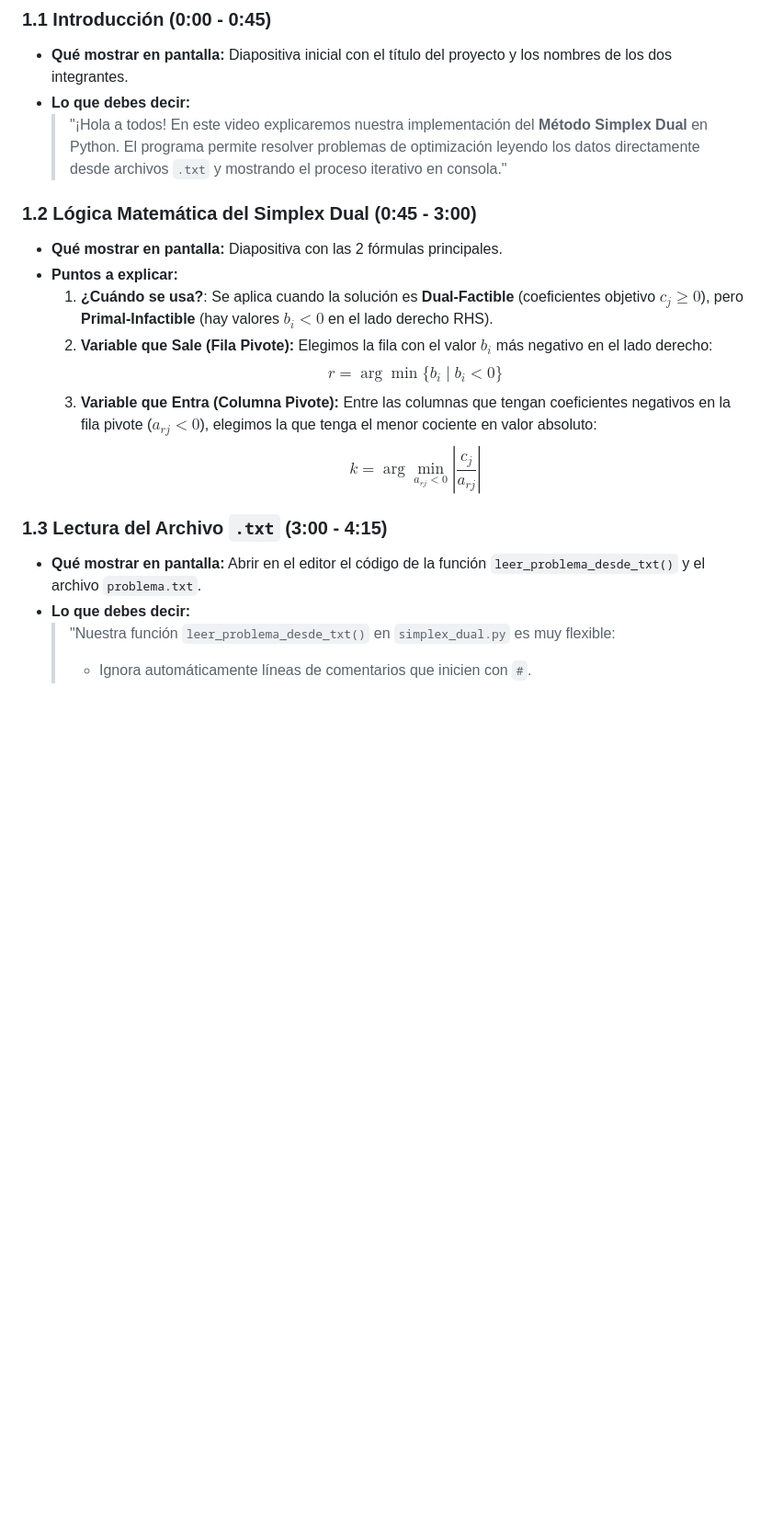
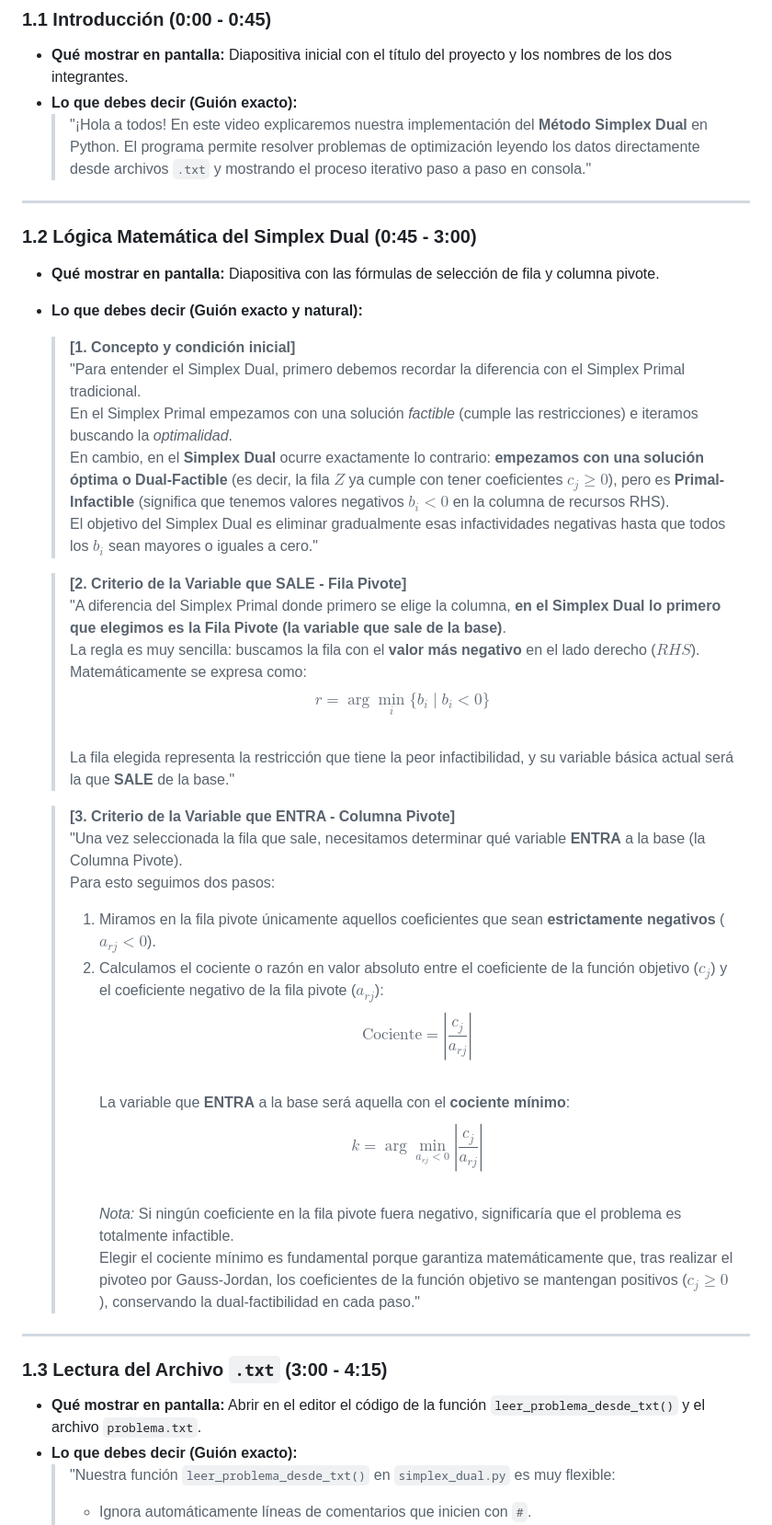
Before and after one commit to JoseGCO19/Proyecto_FOC, a Markdown page: guion_presentacion_video.md, the part around the change. Shown at 92% size. GitHub-like rendering; blank space fills up the shorter version.

```diff
--- a/guion_presentacion_video.md
+++ b/guion_presentacion_video.md
@@ -18,21 +18,45 @@
 
 ### 1.1 Introducción (0:00 - 0:45)
 * **Qué mostrar en pantalla:** Diapositiva inicial con el título del proyecto y los nombres de los dos integrantes.
-* **Lo que debes decir:**
-  > "¡Hola a todos! En este video explicaremos nuestra implementación del **Método Simplex Dual** en Python. El programa permite resolver problemas de optimización leyendo los datos directamente desde archivos `.txt` y mostrando el proceso iterativo en consola."
+* **Lo que debes decir (Guión exacto):**
+  > "¡Hola a todos! En este video explicaremos nuestra implementación del **Método Simplex Dual** en Python. El programa permite resolver problemas de optimización leyendo los datos directamente desde archivos `.txt` y mostrando el proceso iterativo paso a paso en consola."
+
+---
 
 ### 1.2 Lógica Matemática del Simplex Dual (0:45 - 3:00)
-* **Qué mostrar en pantalla:** Diapositiva con las 2 fórmulas principales.
-* **Puntos a explicar:**
-  1. **¿Cuándo se usa?**: Se aplica cuando la solución es **Dual-Factible** (coeficientes objetivo $c_j \ge 0$), pero **Primal-Infactible** (hay valores $b_i < 0$ en el lado derecho RHS).
-  2. **Variable que Sale (Fila Pivote):** Elegimos la fila con el valor $b_i$ más negativo en el lado derecho:
-     $$r = \arg\min \{ b_i \mid b_i < 0 \}$$
-  3. **Variable que Entra (Columna Pivote):** Entre las columnas que tengan coeficientes negativos en la fila pivote ($a_{rj} < 0$), elegimos la que tenga el menor cociente en valor absoluto:
-     $$k = \arg\min_{a_{rj} < 0} \left| \frac{c_j}{a_{rj}} \right|$$
+* **Qué mostrar en pantalla:** Diapositiva con las fórmulas de selección de fila y columna pivote.
+
+* **Lo que debes decir (Guión exacto y natural):**
+
+  > **[1. Concepto y condición inicial]**
+  > "Para entender el Simplex Dual, primero debemos recordar la diferencia con el Simplex Primal tradicional.
+  > En el Simplex Primal empezamos con una solución *factible* (cumple las restricciones) e iteramos buscando la *optimalidad*.
+  > En cambio, en el **Simplex Dual** ocurre exactamente lo contrario: **empezamos con una solución óptima o Dual-Factible** (es decir, la fila $Z$ ya cumple con tener coeficientes $c_j \ge 0$), pero es **Primal-Infactible** (significa que tenemos valores negativos $b_i < 0$ en la columna de recursos RHS).
+  > El objetivo del Simplex Dual es eliminar gradualmente esas infactividades negativas hasta que todos los $b_i$ sean mayores o iguales a cero."
+
+  > **[2. Criterio de la Variable que SALE - Fila Pivote]**
+  > "A diferencia del Simplex Primal donde primero se elige la columna, **en el Simplex Dual lo primero que elegimos es la Fila Pivote (la variable que sale de la base)**.
+  > La regla es muy sencilla: buscamos la fila con el **valor más negativo** en el lado derecho ($RHS$).
+  > Matemáticamente se expresa como:
+  > $$r = \arg\min_i \{ b_i \mid b_i < 0 \}$$
+  > La fila elegida representa la restricción que tiene la peor infactibilidad, y su variable básica actual será la que **SALE** de la base."
+
+  > **[3. Criterio de la Variable que ENTRA - Columna Pivote]**
+  > "Una vez seleccionada la fila que sale, necesitamos determinar qué variable **ENTRA** a la base (la Columna Pivote).
+  > Para esto seguimos dos pasos:
+  > 1. Miramos en la fila pivote únicamente aquellos coeficientes que sean **estrictamente negativos** ($a_{rj} < 0$).
+  > 2. Calculamos el cociente o razón en valor absoluto entre el coeficiente de la función objetivo ($c_j$) y el coeficiente negativo de la fila pivote ($a_{rj}$):
+  > $$\text{Cociente} = \left| \frac{c_j}{a_{rj}} \right|$$
+  > La variable que **ENTRA** a la base será aquella con el **cociente mínimo**:
+  > $$k = \arg\min_{a_{rj} < 0} \left| \frac{c_j}{a_{rj}} \right|$$
+  > *Nota:* Si ningún coeficiente en la fila pivote fuera negativo, significaría que el problema es totalmente infactible.
+  > Elegir el cociente mínimo es fundamental porque garantiza matemáticamente que, tras realizar el pivoteo por Gauss-Jordan, los coeficientes de la función objetivo se mantengan positivos ($c_j \ge 0$), conservando la dual-factibilidad en cada paso."
+
+---
 
 ### 1.3 Lectura del Archivo `.txt` (3:00 - 4:15)
 * **Qué mostrar en pantalla:** Abrir en el editor el código de la función `leer_problema_desde_txt()` y el archivo `problema.txt`.
-* **Lo que debes decir:**
+* **Lo que debes decir (Guión exacto):**
   > "Nuestra función `leer_problema_desde_txt()` en `simplex_dual.py` es muy flexible:
   > - Ignora automáticamente líneas de comentarios que inicien con `#`.
   > - Soporta 3 formatos de entrada: clave-valor (`tipo: min`, `c: 3, 2`), notación algebraica (`min z = 3x1 + 2x2`) o formato JSON.
```
